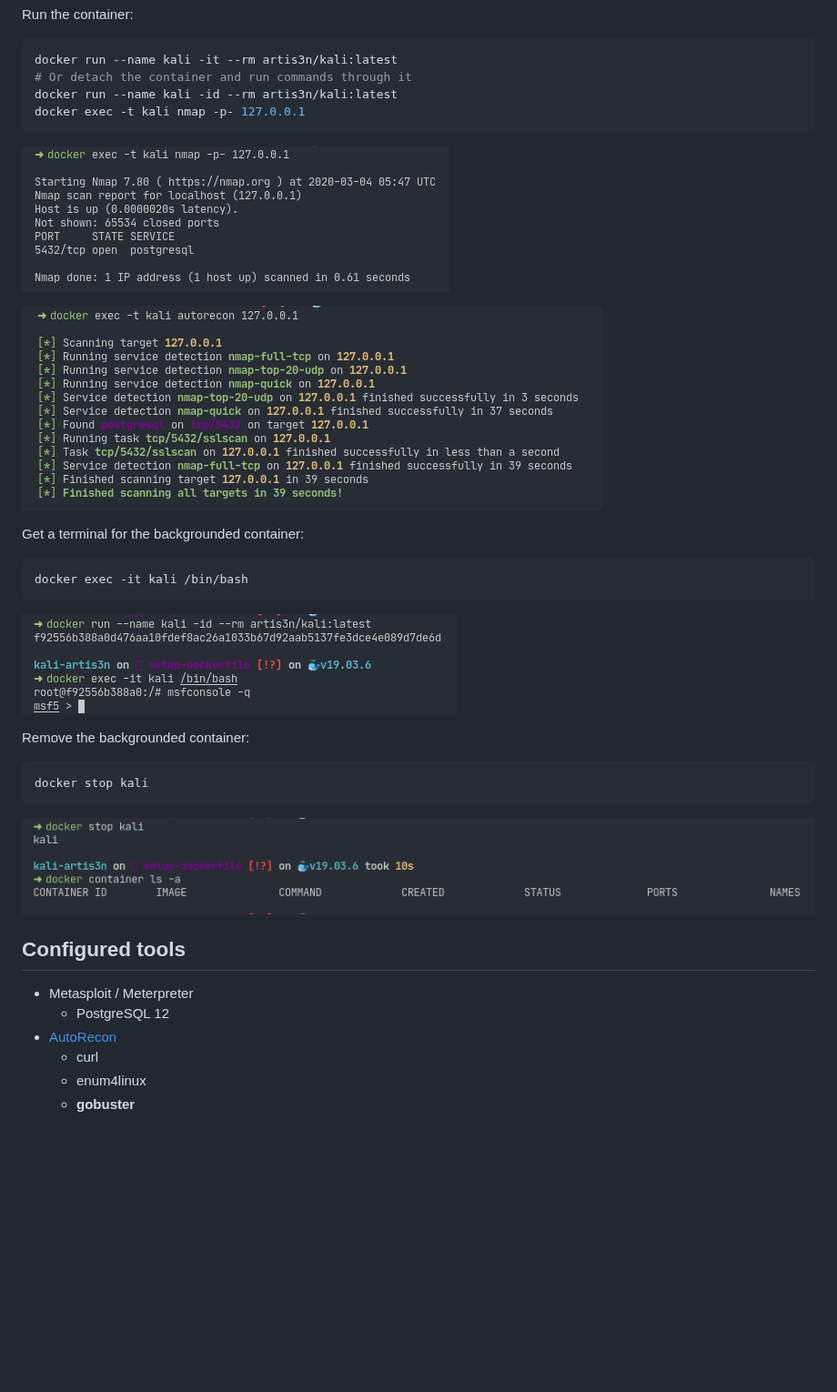
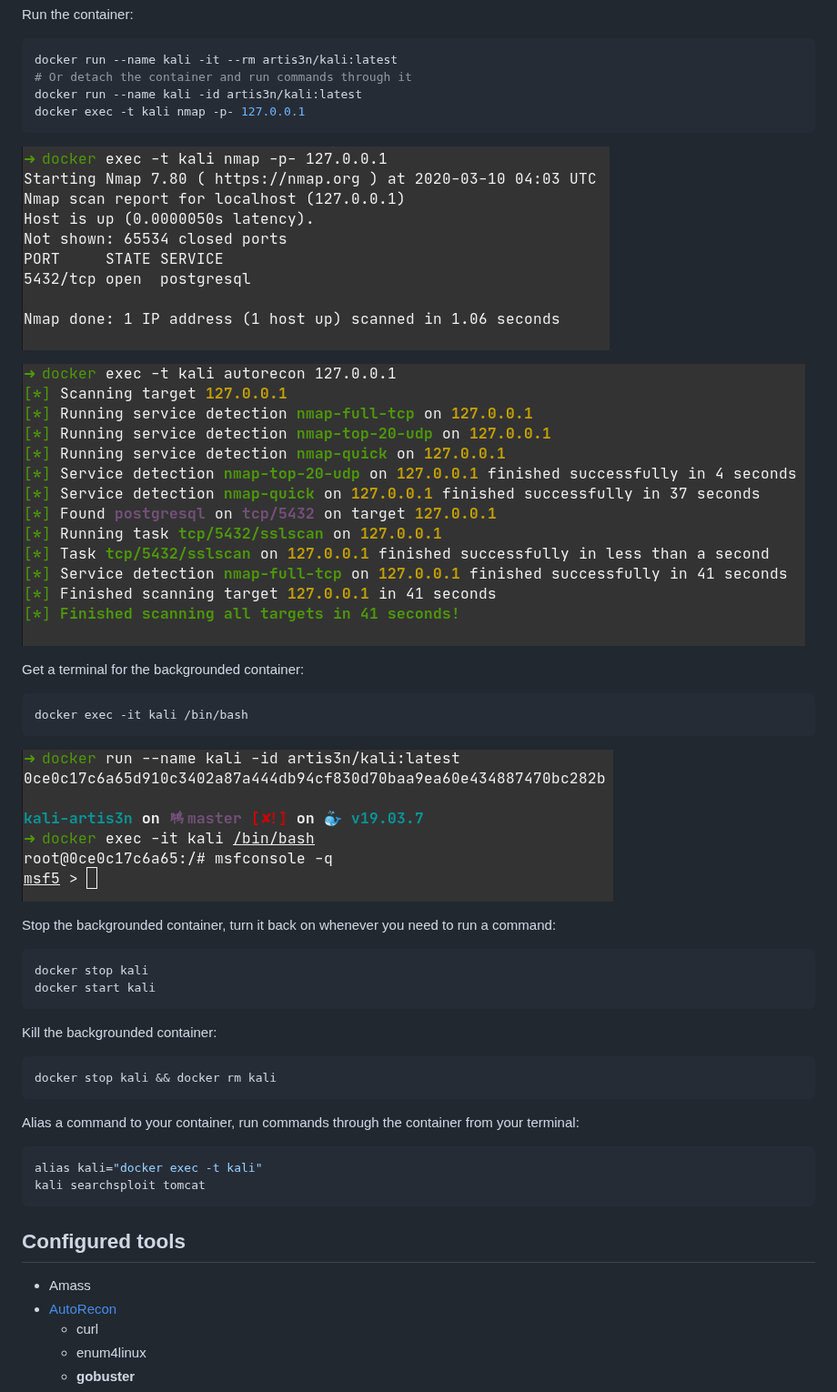
Before and after one commit to artis3n/kali-artis3n, a Markdown page: README.md, the part around one of its changes. Shown at 91% size. GitHub-like rendering; pictures changed too: resources/docker-exec-autorecon.png, resources/docker-exec.png, resources/docker-stop.png (deleted); blank space fills up the shorter version.

````diff
--- a/README.md
+++ b/README.md
@@ -37,7 +49,7 @@ Run the container:
 ```bash
 docker run --name kali -it --rm artis3n/kali:latest
 # Or detach the container and run commands through it
-docker run --name kali -id --rm artis3n/kali:latest
+docker run --name kali -id artis3n/kali:latest
 docker exec -t kali nmap -p- 127.0.0.1
 ```
 
@@ -53,18 +65,29 @@ docker exec -it kali /bin/bash
 
 ![Docker TTY](/resources/docker-tty.png)
 
-Remove the backgrounded container:
+Stop the backgrounded container, turn it back on whenever you need to run a command:
 
 ```bash
 docker stop kali
+docker start kali
 ```
 
-![Docker Stop](resources/docker-stop.png)
+Kill the backgrounded container:
+
+```bash
+docker stop kali && docker rm kali
+```
+
+Alias a command to your container, run commands through the container from your terminal:
+
+```bash
+alias kali="docker exec -t kali"
+kali searchsploit tomcat
+```
 
 ## Configured tools
 
-- Metasploit / Meterpreter
-  - PostgreSQL 12
+- Amass
 - [AutoRecon](https://github.com/Tib3rius/AutoRecon)
   - curl
   - enum4linux
````
Also changed, not shown: other parts of README.md (+26 -7 lines), resources/dive-efficiency.png, 2 other files.
